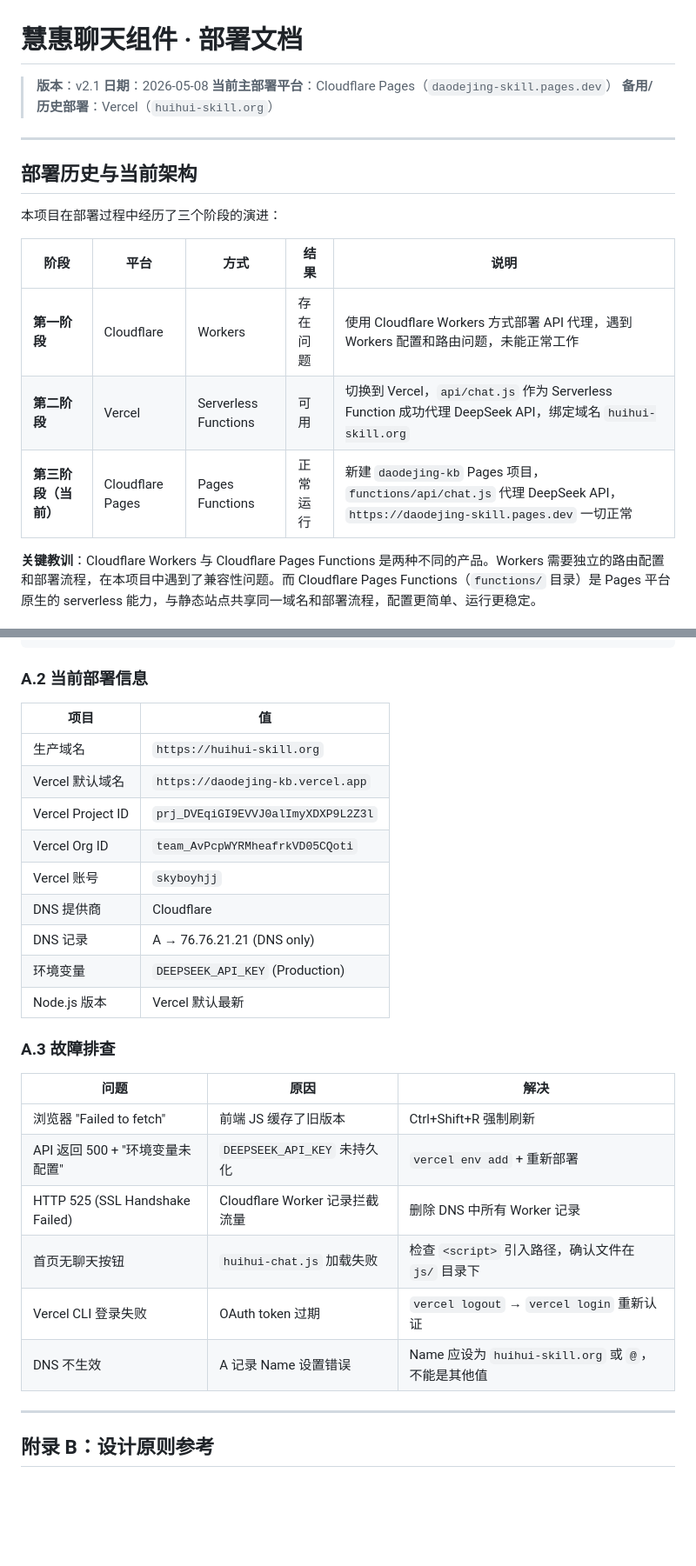
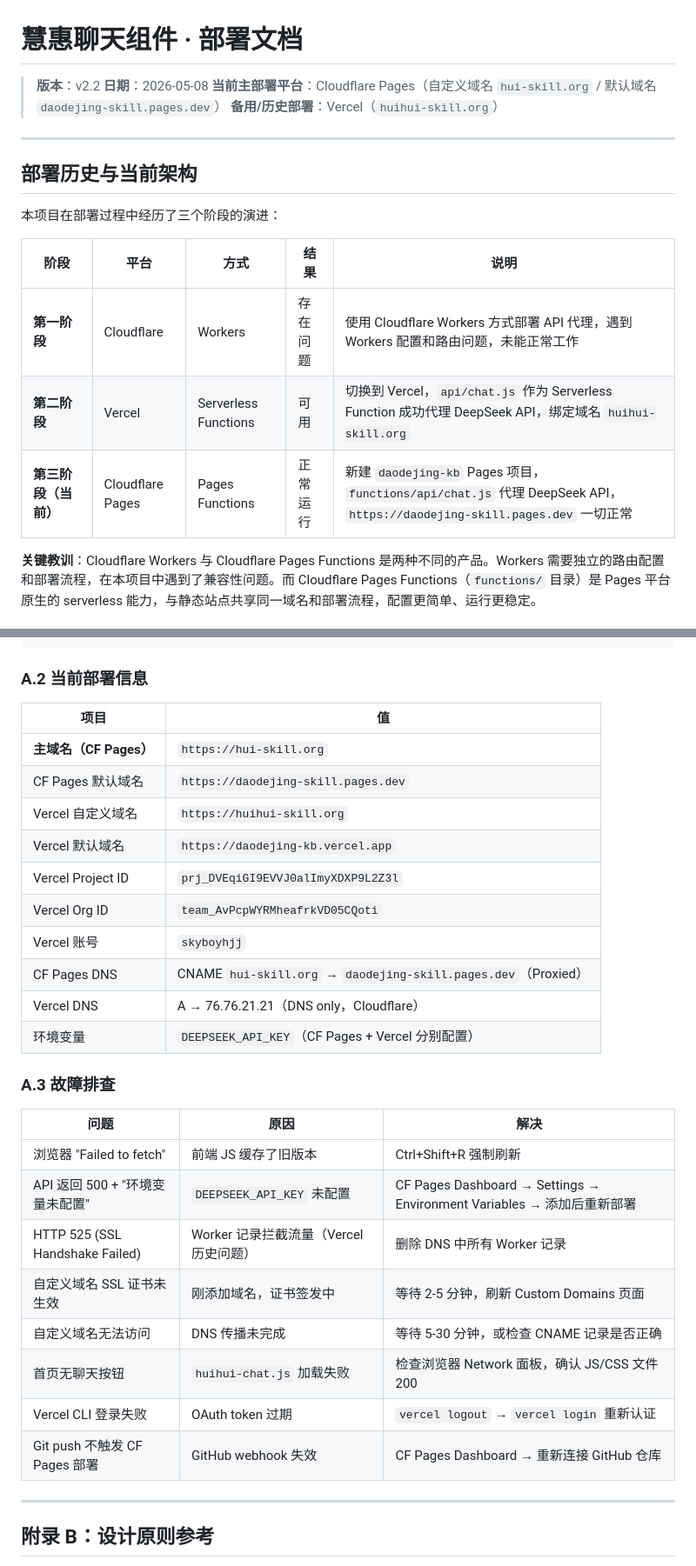
Before and after one commit to skyboyhjj/daodejing-kb, a Markdown page: docs/慧惠聊天组件_部署文档_Vercel版.md, 2 parts joined by grey strips. Shown at 87% size. Drawn GitHub-style; blank space fills up the shorter version.

Commit message:
docs: v2.2 追加自定义域名 hui-skill.org 配置章节，更新附录

```diff
--- a/docs/慧惠聊天组件_部署文档_Vercel版.md
+++ b/docs/慧惠聊天组件_部署文档_Vercel版.md
@@ -1,8 +1,8 @@
 # 慧惠聊天组件 · 部署文档
 
-> **版本**：v2.1
+> **版本**：v2.2
 > **日期**：2026-05-08
-> **当前主部署平台**：Cloudflare Pages（`daodejing-skill.pages.dev`）
+> **当前主部署平台**：Cloudflare Pages（自定义域名 `hui-skill.org` / 默认域名 `daodejing-skill.pages.dev`）
 > **备用/历史部署**：Vercel（`huihui-skill.org`）
 
 ---
@@ -11,11 +11,11 @@
 
 本项目在部署过程中经历了三个阶段的演进：
 
-| 阶段 | 平台 | 方式 | 结果 | 说明 |
-|------|------|------|------|------|
-| **第一阶段** | Cloudflare | Workers | 存在问题 | 使用 Cloudflare Workers 方式部署 API 代理，遇到 Workers 配置和路由问题，未能正常工作 |
-| **第二阶段** | Vercel | Serverless Functions | 可用 | 切换到 Vercel，`api/chat.js` 作为 Serverless Function 成功代理 DeepSeek API，绑定域名 `huihui-skill.org` |
-| **第三阶段（当前）** | Cloudflare Pages | Pages Functions | 正常运行 | 新建 `daodejing-kb` Pages 项目，`functions/api/chat.js` 代理 DeepSeek API，`https://daodejing-skill.pages.dev` 一切正常 |
+| 阶段                 | 平台             | 方式                 | 结果     | 说明                                                                                                                    |
+| -------------------- | ---------------- | -------------------- | -------- | ----------------------------------------------------------------------------------------------------------------------- |
+| **第一阶段**         | Cloudflare       | Workers              | 存在问题 | 使用 Cloudflare Workers 方式部署 API 代理，遇到 Workers 配置和路由问题，未能正常工作                                    |
+| **第二阶段**         | Vercel           | Serverless Functions | 可用     | 切换到 Vercel，`api/chat.js` 作为 Serverless Function 成功代理 DeepSeek API，绑定域名 `huihui-skill.org`                |
+| **第三阶段（当前）** | Cloudflare Pages | Pages Functions      | 正常运行 | 新建 `daodejing-kb` Pages 项目，`functions/api/chat.js` 代理 DeepSeek API，`https://daodejing-skill.pages.dev` 一切正常 |
 
 **关键教训**：Cloudflare Workers 与 Cloudflare Pages Functions 是两种不同的产品。Workers 需要独立的路由配置和部署流程，在本项目中遇到了兼容性问题。而 Cloudflare Pages Functions（`functions/` 目录）是 Pages 平台原生的 serverless 能力，与静态站点共享同一域名和部署流程，配置更简单、运行更稳定。
 
@@ -601,28 +680,31 @@ node server.js
 
 ### A.2 当前部署信息
 
-| 项目              | 值                                 |
-| ----------------- | ---------------------------------- |
-| 生产域名          | `https://huihui-skill.org`         |
-| Vercel 默认域名   | `https://daodejing-kb.vercel.app`  |
-| Vercel Project ID | `prj_DVEqiGI9EVVJ0alImyXDXP9L2Z3l` |
-| Vercel Org ID     | `team_AvPcpWYRMheafrkVD05CQoti`    |
-| Vercel 账号       | `skyboyhjj`                        |
-| DNS 提供商        | Cloudflare                         |
-| DNS 记录          | A → 76.76.21.21 (DNS only)         |
-| 环境变量          | `DEEPSEEK_API_KEY` (Production)    |
-| Node.js 版本      | Vercel 默认最新                    |
+| 项目                   | 值                                                             |
+| ---------------------- | -------------------------------------------------------------- |
+| **主域名（CF Pages）** | `https://hui-skill.org`                                        |
+| CF Pages 默认域名      | `https://daodejing-skill.pages.dev`                            |
+| Vercel 自定义域名      | `https://huihui-skill.org`                                     |
+| Vercel 默认域名        | `https://daodejing-kb.vercel.app`                              |
+| Vercel Project ID      | `prj_DVEqiGI9EVVJ0alImyXDXP9L2Z3l`                             |
+| Vercel Org ID          | `team_AvPcpWYRMheafrkVD05CQoti`                                |
+| Vercel 账号            | `skyboyhjj`                                                    |
+| CF Pages DNS           | CNAME `hui-skill.org` → `daodejing-skill.pages.dev`（Proxied） |
+| Vercel DNS             | A → 76.76.21.21（DNS only，Cloudflare）                        |
+| 环境变量               | `DEEPSEEK_API_KEY`（CF Pages + Vercel 分别配置）               |
 
 ### A.3 故障排查
 
-| 问题                            | 原因                           | 解决                                                |
-| ------------------------------- | ------------------------------ | --------------------------------------------------- |
-| 浏览器 "Failed to fetch"        | 前端 JS 缓存了旧版本           | Ctrl+Shift+R 强制刷新                               |
-| API 返回 500 + "环境变量未配置" | `DEEPSEEK_API_KEY` 未持久化    | `vercel env add` + 重新部署                         |
-| HTTP 525 (SSL Handshake Failed) | Cloudflare Worker 记录拦截流量 | 删除 DNS 中所有 Worker 记录                         |
-| 首页无聊天按钮                  | `huihui-chat.js` 加载失败      | 检查 `<script>` 引入路径，确认文件在 `js/` 目录下   |
-| Vercel CLI 登录失败             | OAuth token 过期               | `vercel logout` → `vercel login` 重新认证           |
-| DNS 不生效                      | A 记录 Name 设置错误           | Name 应设为 `huihui-skill.org` 或 `@`，不能是其他值 |
+| 问题                            | 原因                                   | 解决                                                                   |
+| ------------------------------- | -------------------------------------- | ---------------------------------------------------------------------- |
+| 浏览器 "Failed to fetch"        | 前端 JS 缓存了旧版本                   | Ctrl+Shift+R 强制刷新                                                  |
+| API 返回 500 + "环境变量未配置" | `DEEPSEEK_API_KEY` 未配置              | CF Pages Dashboard → Settings → Environment Variables → 添加后重新部署 |
+| HTTP 525 (SSL Handshake Failed) | Worker 记录拦截流量（Vercel 历史问题） | 删除 DNS 中所有 Worker 记录                                            |
+| 自定义域名 SSL 证书未生效       | 刚添加域名，证书签发中                 | 等待 2-5 分钟，刷新 Custom Domains 页面                                |
+| 自定义域名无法访问              | DNS 传播未完成                         | 等待 5-30 分钟，或检查 CNAME 记录是否正确                              |
+| 首页无聊天按钮                  | `huihui-chat.js` 加载失败              | 检查浏览器 Network 面板，确认 JS/CSS 文件 200                          |
+| Vercel CLI 登录失败             | OAuth token 过期                       | `vercel logout` → `vercel login` 重新认证                              |
+| Git push 不触发 CF Pages 部署   | GitHub webhook 失效                    | CF Pages Dashboard → 重新连接 GitHub 仓库                              |
 
 ---
 
```
Also changed, not shown: other parts of docs/慧惠聊天组件_部署文档_Vercel版.md (+81 -2 lines).
